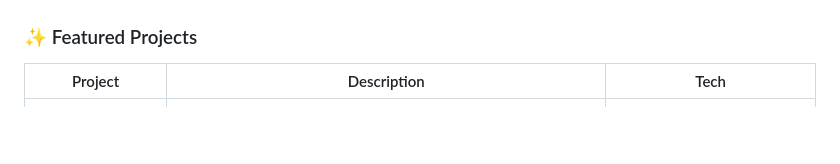
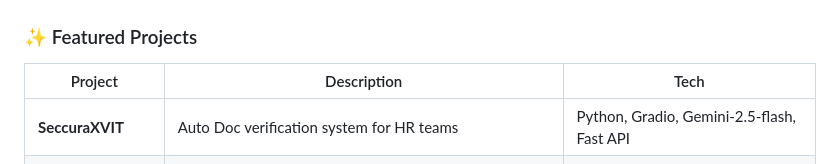
Before and after one commit to DevCoder-247/DevCoder-247, a Markdown page: README.md, the part around the change. Rendered like a GitHub page; blank space fills up the shorter version.

Commit message:
Add SeccuraXVIT project to README

```diff
--- a/README.md
+++ b/README.md
@@ -84,6 +84,7 @@ GitHub
 
 | Project | Description | Tech |
 |--------|-------------|------|
+| **SeccuraXVIT** | Auto Doc verification system for HR teams | Python, Gradio, Gemini-2.5-flash, Fast API |
 | **EzzyCheck** | Fake Product Identification using Blockchain | React, Node, Web3, MongoDB |
 | **Resume Builder AI** | Automating and enhancing resume generation using Gemini API | MERN, Strapi, PostgreSQL |
 | **InfoSphere-RAG** | Document assistance for any document (pdf, img, etc.) using Gemini API | Python, Gradio |
```
